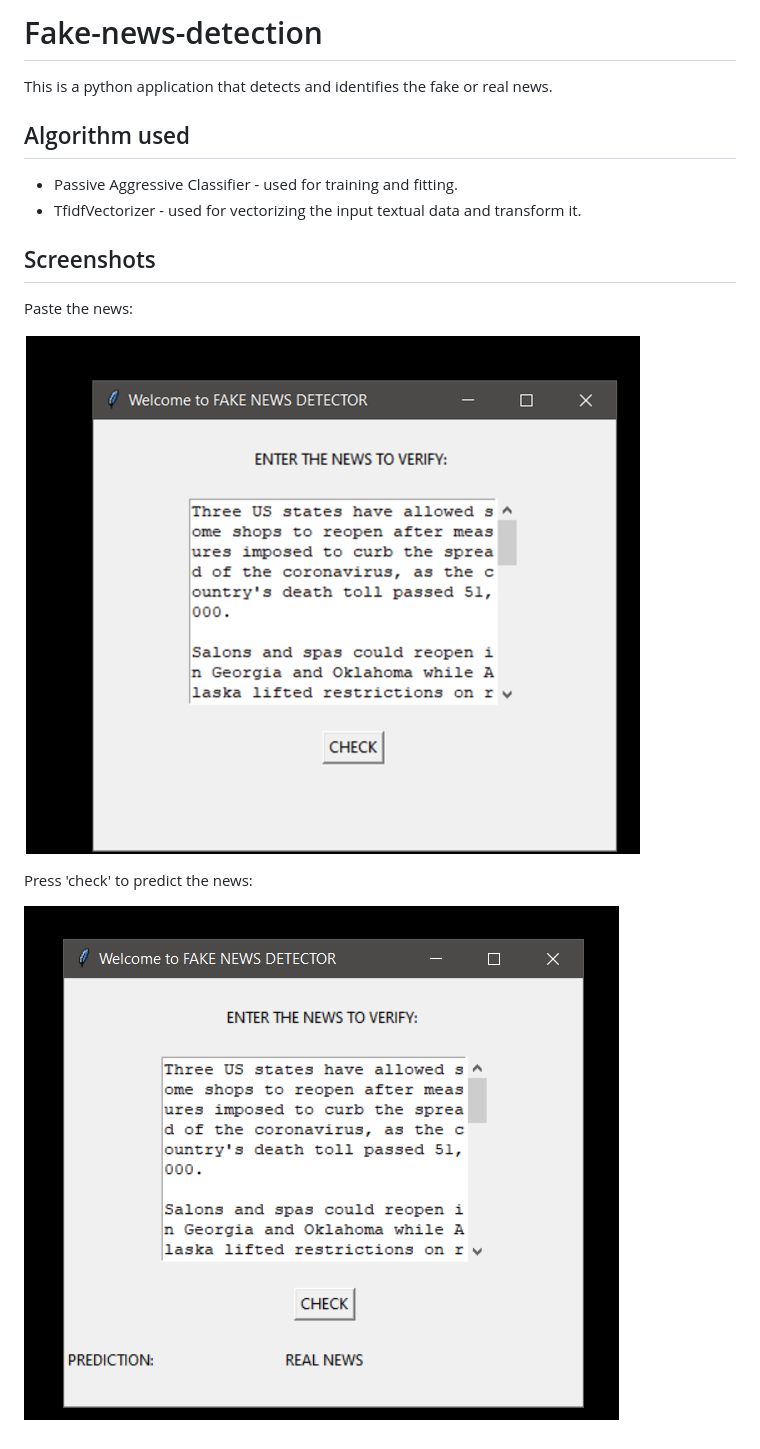
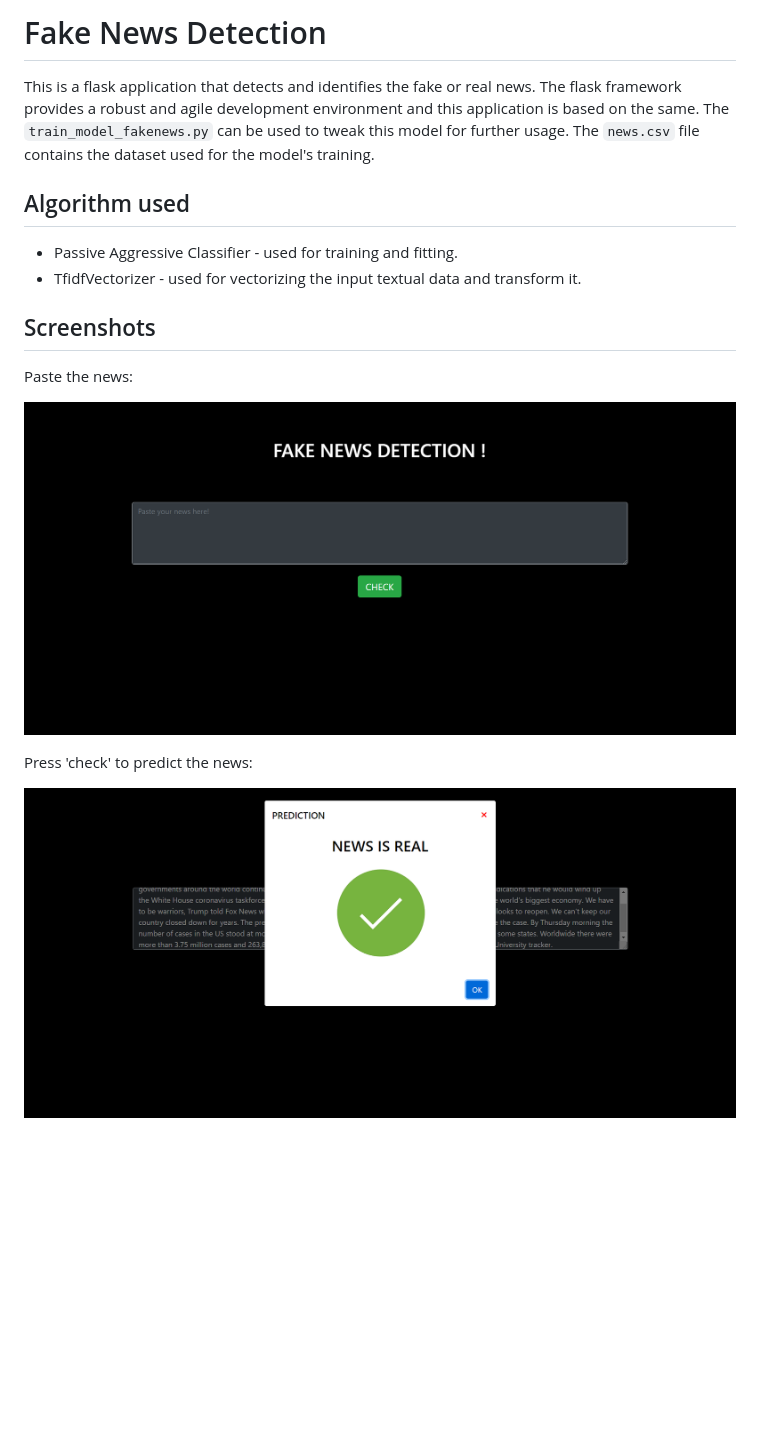
Before and after one commit to smit-sms/Fake-News-Detection, a Markdown page: README.md, the part around the change. Rendered like a GitHub page; pictures changed too: static/Screenshots/news.png, static/Screenshots/predict.png; blank space fills up the shorter version.

```diff
--- a/README.md
+++ b/README.md
@@ -1,6 +1,7 @@
-# Fake-news-detection
+# Fake News Detection
 
-This is a python application that detects and identifies the fake or real news.
+This is a flask application that detects and identifies the fake or real news. The flask framework provides a robust and agile development environment and this application is based on the same. The `train_model_fakenews.py` can be used to tweak this model for further usage. The `news.csv` file contains the dataset used for the model's training.
+
 
 ## Algorithm used
 * Passive Aggressive Classifier - used for training and fitting.
```
Also changed, not shown: 1 other file.
